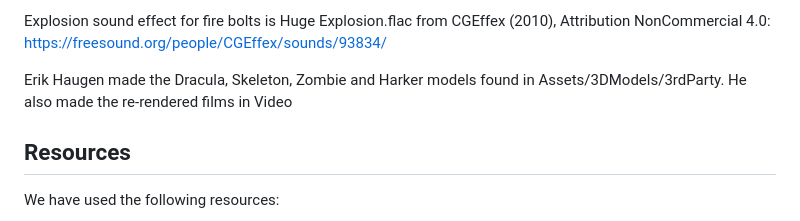
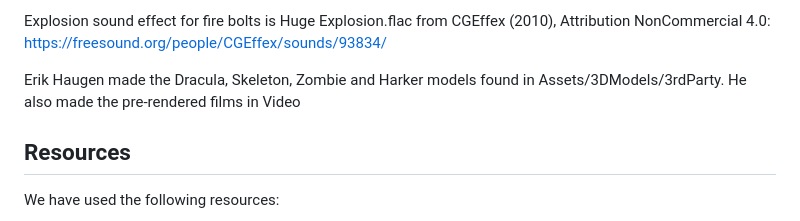
Before and after one commit to alanhaugen/Programming-II, a Markdown page: README.md, the part around the change. Drawn GitHub-style.

Commit message:
Fixed spelling mistake

```diff
--- a/README.md
+++ b/README.md
@@ -185,7 +185,7 @@ Footstep sounds effects are from the free Unreal project Valley of the Ancient:
 
 Explosion sound effect for fire bolts is Huge Explosion.flac from CGEffex (2010), Attribution NonCommercial 4.0: https://freesound.org/people/CGEffex/sounds/93834/
 
-Erik Haugen made the Dracula, Skeleton, Zombie and Harker models found in Assets/3DModels/3rdParty. He also made the re-rendered films in Video
+Erik Haugen made the Dracula, Skeleton, Zombie and Harker models found in Assets/3DModels/3rdParty. He also made the pre-rendered films in Video
 
 ## Resources
 
```
